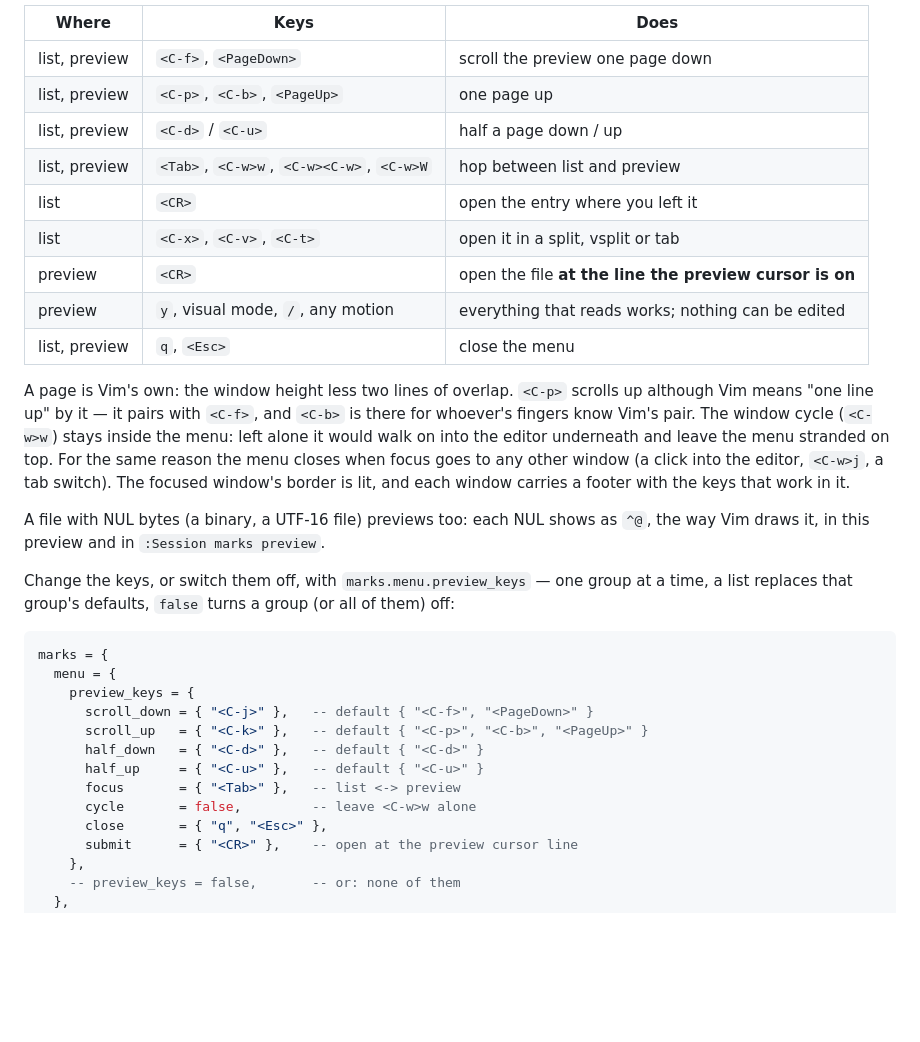
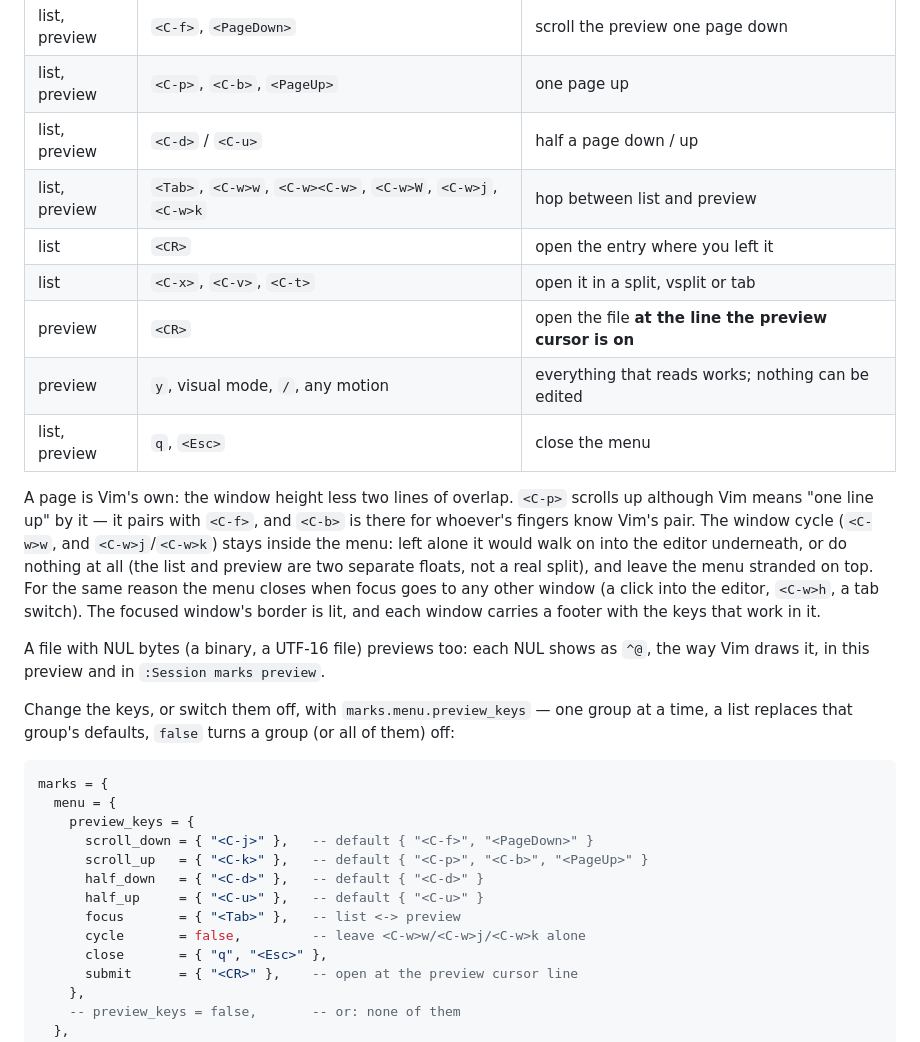
Before and after one commit to StefanBartl/sessions.nvim, a Markdown page: docs/marks.md, the part around the change. Rendered like a GitHub page; blank space fills up the shorter version.

Commit message:
docs(marks): note <C-w>j/<C-w>k in the kit menu's cycle group
ui.nvim's ui.kit.shortlist now catches <C-w>j/<C-w>k too, not just
<C-w>w/<C-w><C-w>/<C-w>W -- update the key table and cycle-group prose to
match.

```diff
--- a/docs/marks.md
+++ b/docs/marks.md
@@ -108,7 +108,7 @@ you can look further into a file before you open it — and copy from it.
 | list, preview | `<C-f>`, `<PageDown>` | scroll the preview one page down |
 | list, preview | `<C-p>`, `<C-b>`, `<PageUp>` | one page up |
 | list, preview | `<C-d>` / `<C-u>` | half a page down / up |
-| list, preview | `<Tab>`, `<C-w>w`, `<C-w><C-w>`, `<C-w>W` | hop between list and preview |
+| list, preview | `<Tab>`, `<C-w>w`, `<C-w><C-w>`, `<C-w>W`, `<C-w>j`, `<C-w>k` | hop between list and preview |
 | list | `<CR>` | open the entry where you left it |
 | list | `<C-x>`, `<C-v>`, `<C-t>` | open it in a split, vsplit or tab |
 | preview | `<CR>` | open the file **at the line the preview cursor is on** |
@@ -118,11 +118,13 @@ you can look further into a file before you open it — and copy from it.
 A page is Vim's own: the window height less two lines of overlap.
 `<C-p>` scrolls up although Vim means "one line up" by it — it pairs with
 `<C-f>`, and `<C-b>` is there for whoever's fingers know Vim's pair. The window
-cycle (`<C-w>w`) stays inside the menu: left alone it would walk on into the
-editor underneath and leave the menu stranded on top. For the same reason the
-menu closes when focus goes to any other window (a click into the editor,
-`<C-w>j`, a tab switch). The focused window's border is lit, and each window
-carries a footer with the keys that work in it.
+cycle (`<C-w>w`, and `<C-w>j`/`<C-w>k`) stays inside the menu: left alone it
+would walk on into the editor underneath, or do nothing at all (the list and
+preview are two separate floats, not a real split), and leave the menu
+stranded on top. For the same reason the menu closes when focus goes to any
+other window (a click into the editor, `<C-w>h`, a tab switch). The focused
+window's border is lit, and each window carries a footer with the keys that
+work in it.
 
 A file with NUL bytes (a binary, a UTF-16 file) previews too: each NUL shows as
 `^@`, the way Vim draws it, in this preview and in `:Session marks preview`.
@@ -140,7 +142,7 @@ marks = {
       half_down   = { "<C-d>" },   -- default { "<C-d>" }
       half_up     = { "<C-u>" },   -- default { "<C-u>" }
       focus       = { "<Tab>" },   -- list <-> preview
-      cycle       = false,         -- leave <C-w>w alone
+      cycle       = false,         -- leave <C-w>w/<C-w>j/<C-w>k alone
       close       = { "q", "<Esc>" },
       submit      = { "<CR>" },    -- open at the preview cursor line
     },
```
